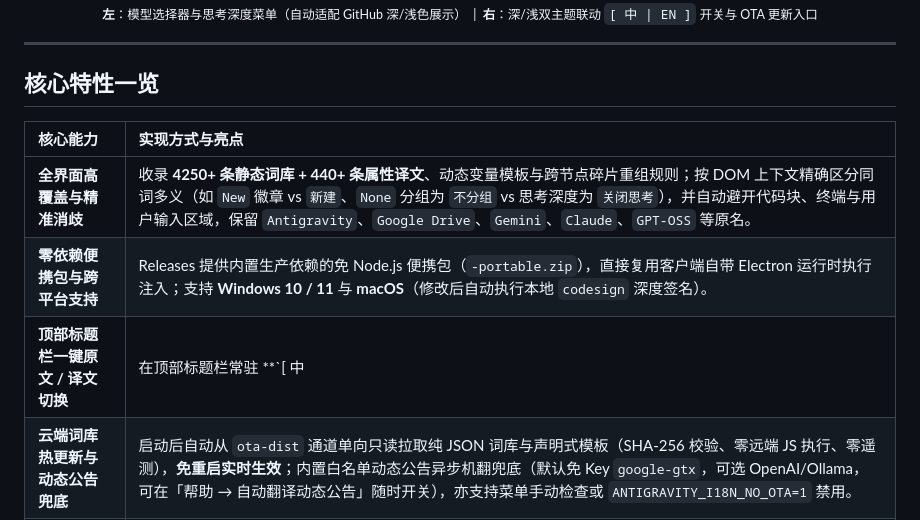
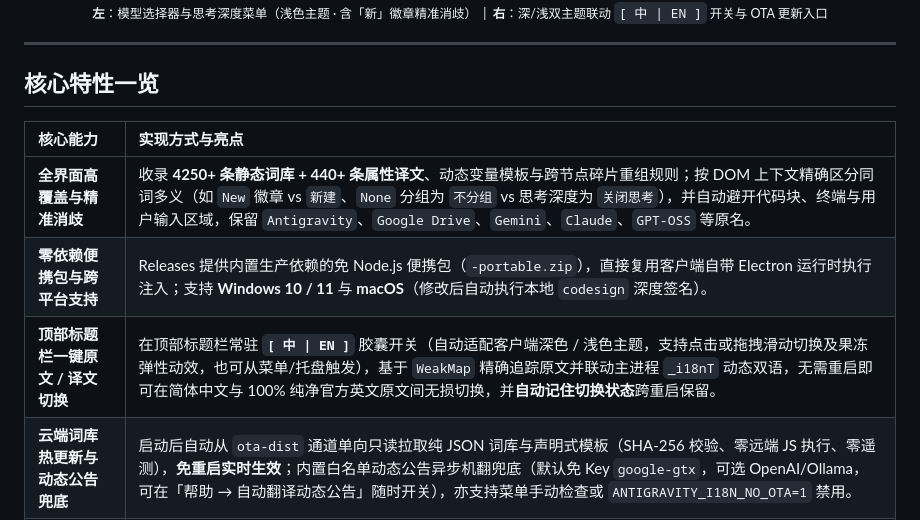
Before and after one commit to downey37/antigravity-zh-cn, a Markdown page: README.md, the part around one of its changes. GitHub-like rendering.

```diff
--- a/README.md
+++ b/README.md
@@ -72,7 +69,7 @@
     <img src="docs/images/preview-titlebar-menu.png" alt="深浅双主题标题栏切换开关与检查汉化更新" width="31%" />
   </a>
   <br />
-  <sub><b>左</b>：模型选择器与思考深度菜单（自动适配 GitHub 深/浅色展示） &nbsp;|&nbsp; <b>右</b>：深/浅双主题联动 <code>[ 中 | EN ]</code> 开关与 OTA 更新入口</sub>
+  <sub><b>左</b>：模型选择器与思考深度菜单（浅色主题 · 含「新」徽章精准消歧） &nbsp;|&nbsp; <b>右</b>：深/浅双主题联动 <code>[ 中 | EN ]</code> 开关与 OTA 更新入口</sub>
 </p>
 
 ---
@@ -83,7 +80,7 @@
 | :--- | :--- |
 | **全界面高覆盖与精准消歧** | 收录 **4250+ 条静态词库 + 440+ 条属性译文**、动态变量模板与跨节点碎片重组规则；按 DOM 上下文精确区分同词多义（如 `New` 徽章 vs `新建`、`None` 分组为 `不分组` vs 思考深度为 `关闭思考`），并自动避开代码块、终端与用户输入区域，保留 `Antigravity`、`Google Drive`、`Gemini`、`Claude`、`GPT-OSS` 等原名。 |
 | **零依赖便携包与跨平台支持** | Releases 提供内置生产依赖的免 Node.js 便携包（`-portable.zip`），直接复用客户端自带 Electron 运行时执行注入；支持 **Windows 10 / 11** 与 **macOS**（修改后自动执行本地 `codesign` 深度签名）。 |
-| **顶部标题栏一键原文 / 译文切换** | 在顶部标题栏常驻 **`[ 中 | EN ]`** 胶囊开关（自动适配客户端深色 / 浅色主题，支持点击或拖拽滑动切换及果冻弹性动效，也可从菜单/托盘触发），基于 `WeakMap` 精确追踪原文并联动主进程 `_i18nT` 动态双语，无需重启即可在简体中文与 100% 纯净官方英文原文间无损切换，并**自动记住切换状态**跨重启保留。 |
+| **顶部标题栏一键原文 / 译文切换** | 在顶部标题栏常驻 **`[ 中 \| EN ]`** 胶囊开关（自动适配客户端深色 / 浅色主题，支持点击或拖拽滑动切换及果冻弹性动效，也可从菜单/托盘触发），基于 `WeakMap` 精确追踪原文并联动主进程 `_i18nT` 动态双语，无需重启即可在简体中文与 100% 纯净官方英文原文间无损切换，并**自动记住切换状态**跨重启保留。 |
 | **云端词库热更新与动态公告兜底** | 启动后自动从 `ota-dist` 通道单向只读拉取纯 JSON 词库与声明式模板（SHA-256 校验、零远端 JS 执行、零遥测），**免重启实时生效**；内置白名单动态公告异步机翻兜底（默认免 Key `google-gtx`，可选 OpenAI/Ollama，可在「帮助 → 自动翻译动态公告」随时开关），亦支持菜单手动检查或 `ANTIGRAVITY_I18N_NO_OTA=1` 禁用。 |
 | **免 TUN 联网与更新自愈** | **无需开启全局 TUN 虚拟网卡**（免管理员权限，不干扰公司内网、VPN、WSL / Docker 与游戏）；配套一键启动脚本自动读取 **Windows 系统代理** 或探测常见本地代理端口（`7897` / `10808` / `7890`），同步为 Electron 前端与后台 Go 核心注入代理参数，普通系统代理即可全链路稳定联网；未检测到本地代理时干净走直连 / TUN，同时在官方客户端更新后自动唤醒自愈重打补丁。 |
 | **无损备份与一键还原** | 首次注入前自动备份原版核心为 `app.asar.bak`，支持 **一键还原官方英文原版** 与自动化 Node VM 沙箱回归校验。 |
```
Also changed, not shown: other parts of README.md (+1 -4 lines), README.en.md (+3 -6 lines), docs/session_continuation_handover.md (+1 -1 lines), docs/images/preview-model-selector-light.png (deleted), docs/images/preview-model-selector.png.
